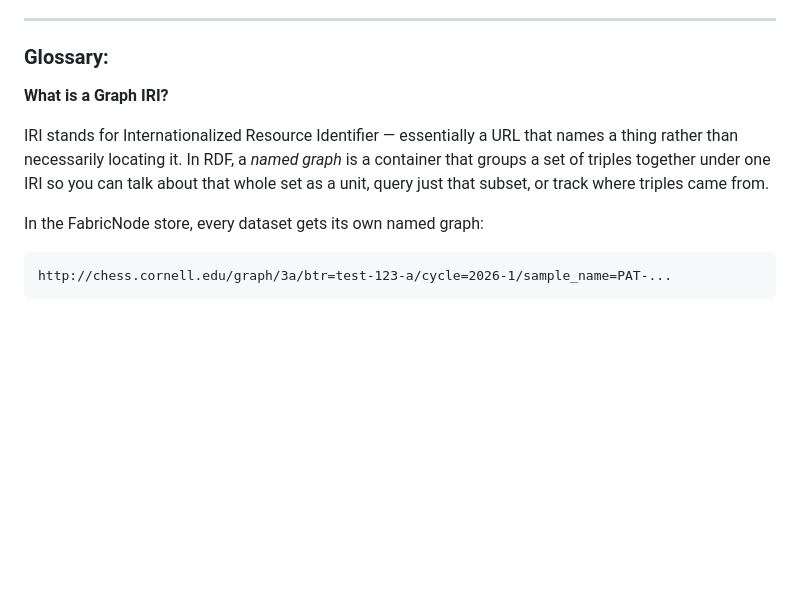
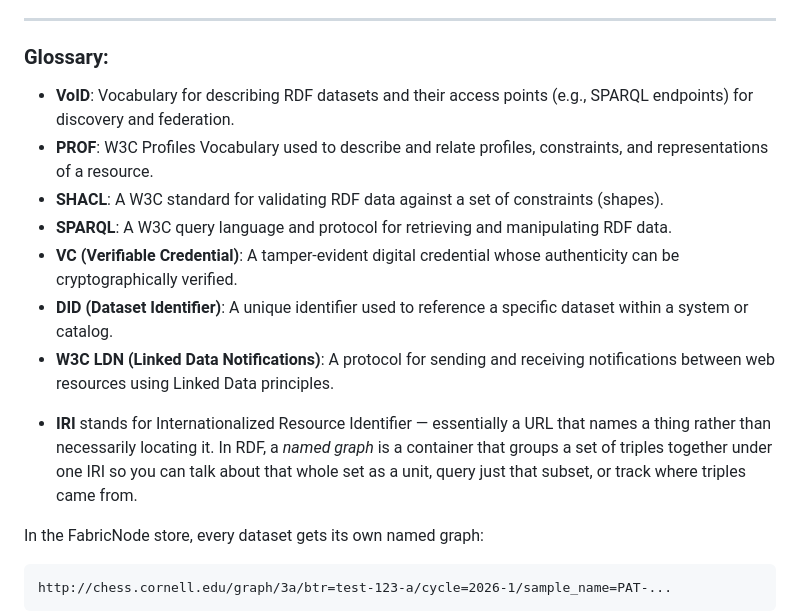
Before and after one commit to CHESSComputing/FabricNode, a Markdown page: docs/FabricNode_FOXDEN.md, the part around the change. Rendered like a GitHub page; blank space fills up the shorter version.

Commit message:
update glossary

```diff
--- a/docs/FabricNode_FOXDEN.md
+++ b/docs/FabricNode_FOXDEN.md
@@ -50,9 +50,15 @@ The ingest endpoint (`POST /foxden/ingest`) pulls a FOXDEN record, converts it t
 
 ### Glossary:
 
-**What is a Graph IRI?**
+* **VoID**: Vocabulary for describing RDF datasets and their access points (e.g., SPARQL endpoints) for discovery and federation.
+* **PROF**: W3C Profiles Vocabulary used to describe and relate profiles, constraints, and representations of a resource.
+* **SHACL**: A W3C standard for validating RDF data against a set of constraints (shapes).
+* **SPARQL**: A W3C query language and protocol for retrieving and manipulating RDF data.
+* **VC (Verifiable Credential)**: A tamper-evident digital credential whose authenticity can be cryptographically verified.
+* **DID (Dataset Identifier)**: A unique identifier used to reference a specific dataset within a system or catalog.
+* **W3C LDN (Linked Data Notifications)**: A protocol for sending and receiving notifications between web resources using Linked Data principles.
 
-IRI stands for Internationalized Resource Identifier — essentially a URL that names a thing rather than necessarily locating it. In RDF, a *named graph* is a container that groups a set of triples together under one IRI so you can talk about that whole set as a unit, query just that subset, or track where triples came from.
+- **IRI** stands for Internationalized Resource Identifier — essentially a URL that names a thing rather than necessarily locating it. In RDF, a *named graph* is a container that groups a set of triples together under one IRI so you can talk about that whole set as a unit, query just that subset, or track where triples came from.
 
 In the FabricNode store, every dataset gets its own named graph:
 
```
